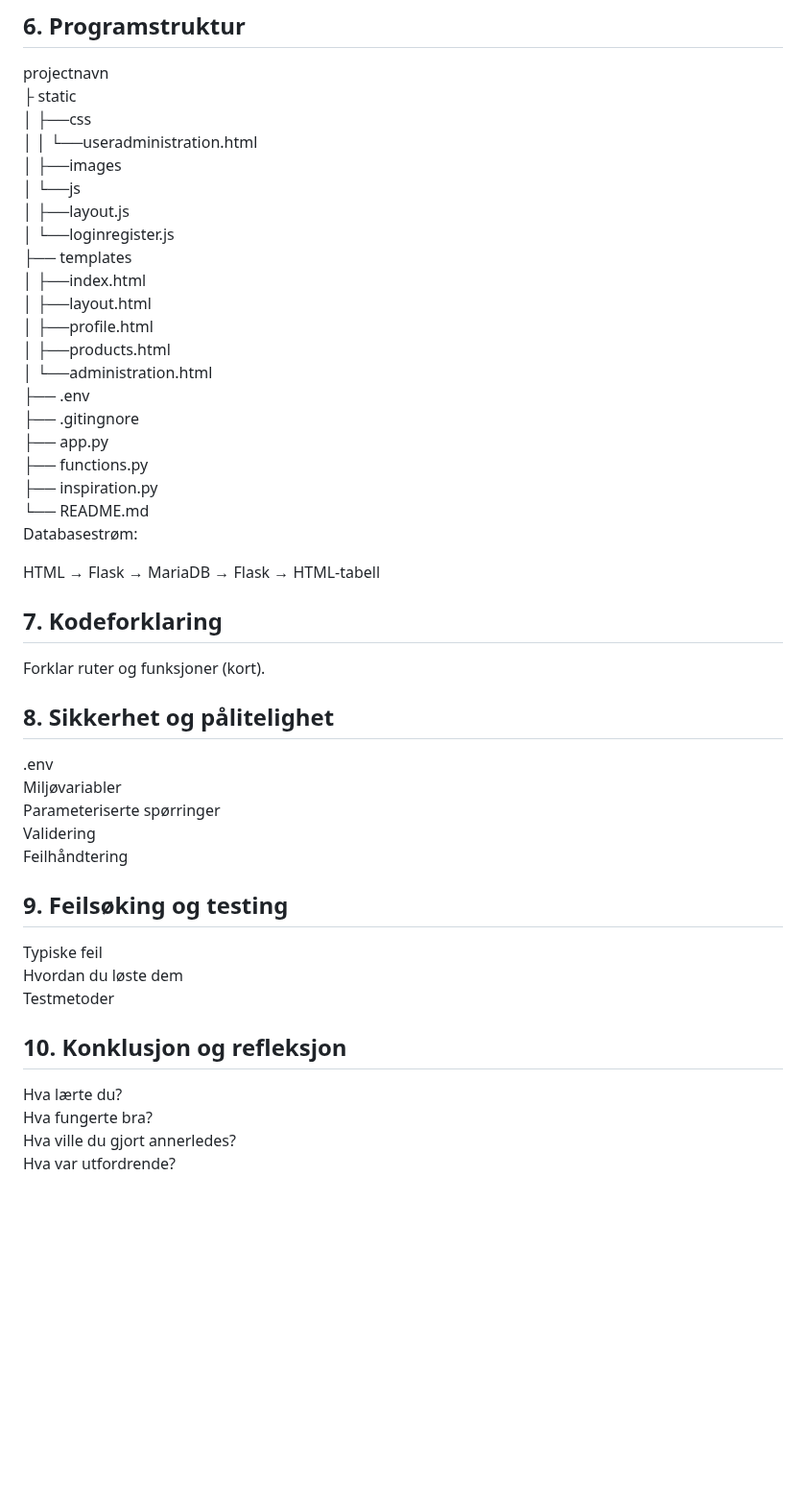
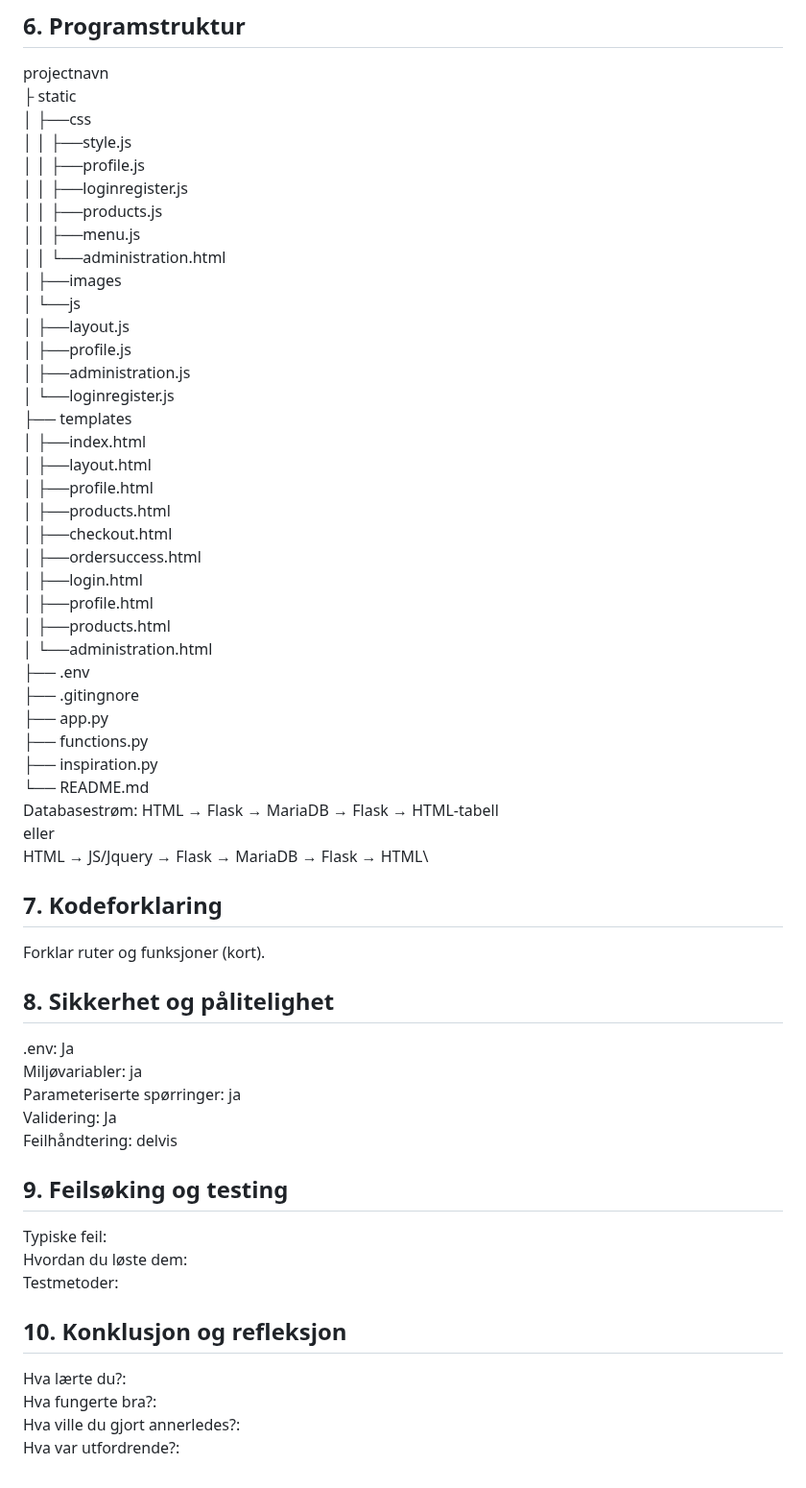
Before and after one commit to GoldySap/flaskprosjekt, a Markdown page: README.md, the part around one of its changes. Shown at 96% size. Drawn GitHub-style; blank space fills up the shorter version.

```diff
--- a/README.md
+++ b/README.md
@@ -144,14 +145,26 @@ CREATE TABLE recipt ( \
 projectnavn \
   ├ static \
   │    ├──css \
-  │    │  └──useradministration.html \
+  │    │  ├──style.js \
+  │    │  ├──profile.js \
+  │    │  ├──loginregister.js \
+  │    │  ├──products.js \
+  │    │  ├──menu.js \
+  │    │  └──administration.html \
   │    ├──images \
   │    └──js \
   │       ├──layout.js \
+  │       ├──profile.js \
+  │       ├──administration.js \
   │       └──loginregister.js \
   ├── templates \
   │    ├──index.html \
   │    ├──layout.html \
+  │    ├──profile.html \
+  │    ├──products.html \
+  │    ├──checkout.html \
+  │    ├──ordersuccess.html \
+  │    ├──login.html \
   │    ├──profile.html \
   │    ├──products.html \
   │    └──administration.html \
@@ -162,26 +175,27 @@ projectnavn \
   ├── inspiration.py \
   └── README.md \
 Databasestrøm:
-
-HTML → Flask → MariaDB → Flask → HTML-tabell
+HTML → Flask → MariaDB → Flask → HTML-tabell\
+eller\
+HTML → JS/Jquery → Flask → MariaDB → Flask → HTML\
 
 ## 7. Kodeforklaring
 Forklar ruter og funksjoner (kort).
 
 ## 8. Sikkerhet og pålitelighet
-.env \
-Miljøvariabler \
-Parameteriserte spørringer \
-Validering \
-Feilhåndtering
+.env: Ja \
+Miljøvariabler: ja \
+Parameteriserte spørringer: ja\
+Validering: Ja \
+Feilhåndtering: delvis
 
 ## 9. Feilsøking og testing
-Typiske feil\
-Hvordan du løste dem\
-Testmetoder
+Typiske feil:\
+Hvordan du løste dem:\
+Testmetoder:
 
 ## 10. Konklusjon og refleksjon
-Hva lærte du?\
-Hva fungerte bra?\
-Hva ville du gjort annerledes?\
-Hva var utfordrende?
+Hva lærte du?:\
+Hva fungerte bra?:\
+Hva ville du gjort annerledes?:\
+Hva var utfordrende?:
```
Also changed, not shown: other parts of README.md (+4 -3 lines).
